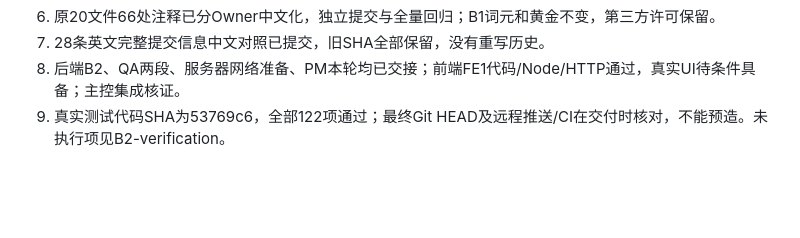
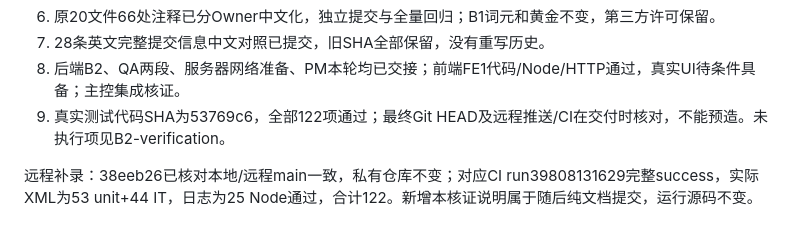
Before and after one commit to Qbsstg/text-vector-search, a Markdown page: docs/tasks/B2-阶段进展报告.md, the part around the change. GitHub-like rendering; blank space fills up the shorter version.

```diff
--- a/docs/tasks/B2-阶段进展报告.md
+++ b/docs/tasks/B2-阶段进展报告.md
@@ -81,3 +81,5 @@ PM本轮只做Git/文档与祖先核对，不运行Maven、SSH、CI、浏览器
 7. 28条英文完整提交信息中文对照已提交，旧SHA全部保留，没有重写历史。
 8. 后端B2、QA两段、服务器网络准备、PM本轮均已交接；前端FE1代码/Node/HTTP通过，真实UI待条件具备；主控集成核证。
 9. 真实测试代码SHA为53769c6，全部122项通过；最终Git HEAD及远程推送/CI在交付时核对，不能预造。未执行项见B2-verification。
+
+远程补录：38eeb26已核对本地/远程main一致，私有仓库不变；对应CI run39808131629完整success，实际XML为53 unit+44 IT，日志为25 Node通过，合计122。新增本核证说明属于随后纯文档提交，运行源码不变。
```
Also changed, not shown: docs/tasks/backlog.md (+2 -0 lines), docs/testing/B2-verification.md (+7 -1 lines).
